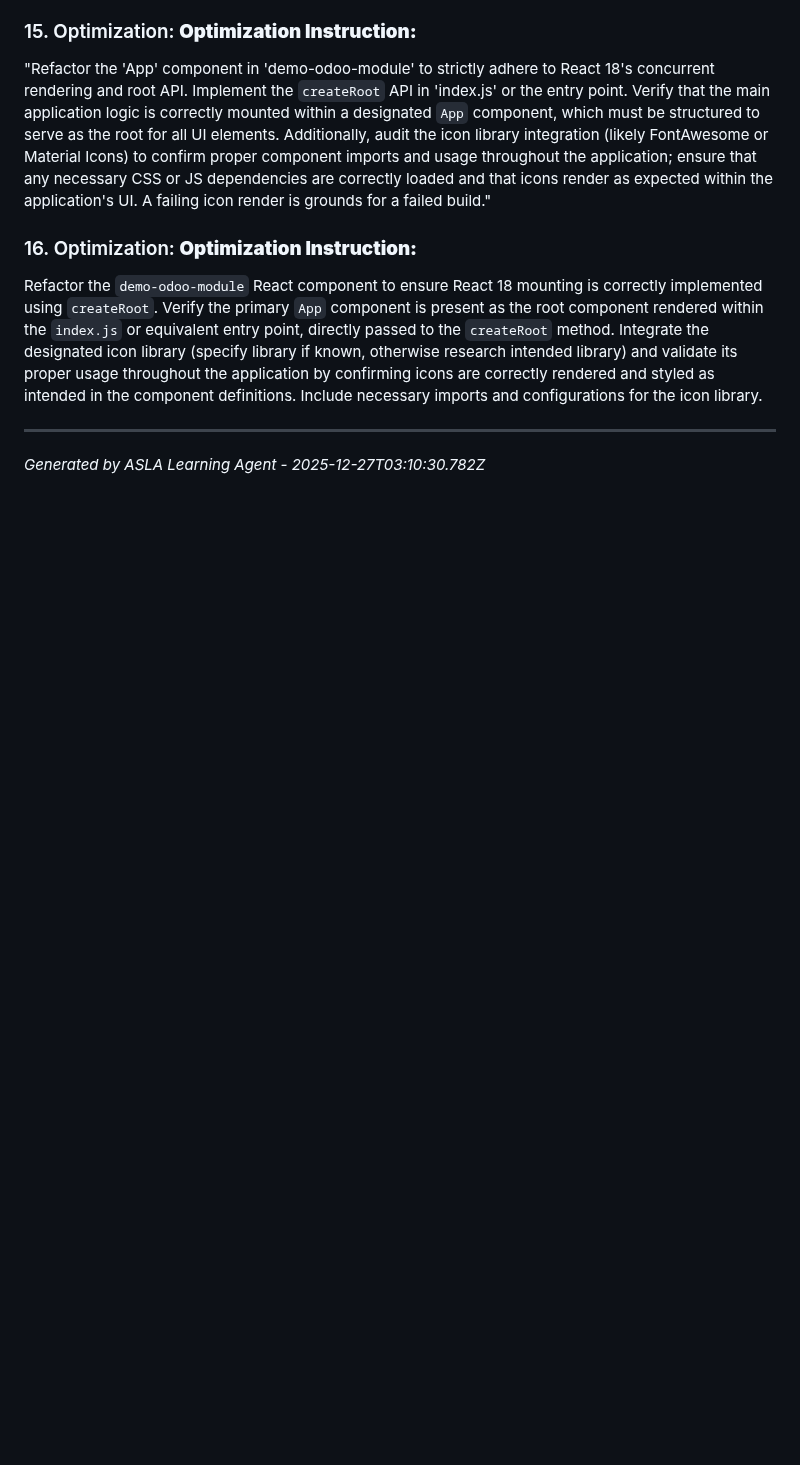
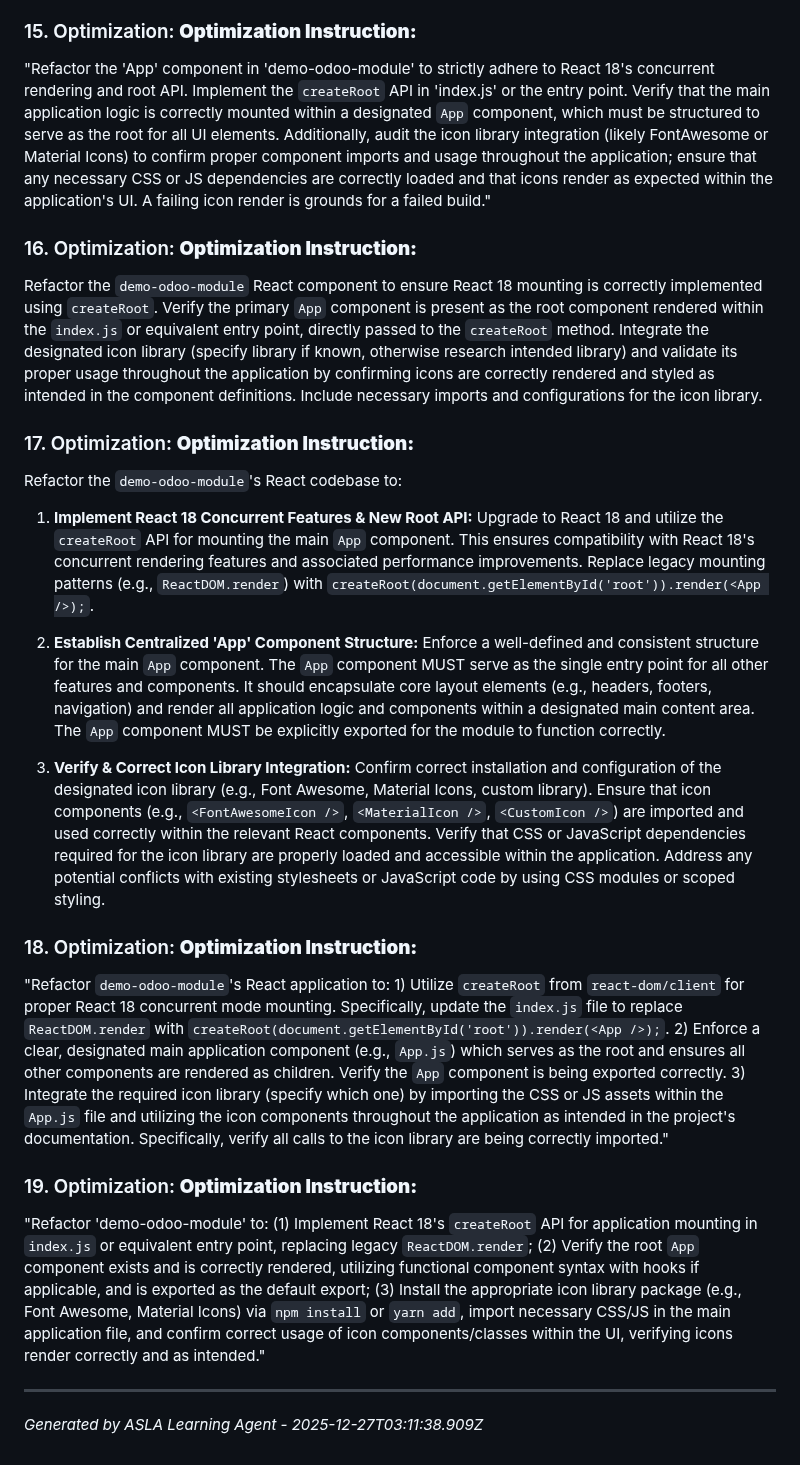
Before and after one commit to buya-v/odoo-module, a Markdown page: docs/LESSONS_LEARNED.md, the part around the change. Rendered like a GitHub page; blank space fills up the shorter version.

Commit message:
build: Cycle 1 - Production build by ASLA

```diff
--- a/docs/LESSONS_LEARNED.md
+++ b/docs/LESSONS_LEARNED.md
@@ -70,5 +70,23 @@ Refactor the 'demo-odoo-module' React application to: 1) Implement React 18's `c
 
 Refactor the `demo-odoo-module` React component to ensure React 18 mounting is correctly implemented using `createRoot`. Verify the primary `App` component is present as the root component rendered within the `index.js` or equivalent entry point, directly passed to the `createRoot` method.  Integrate the designated icon library (specify library if known, otherwise research intended library) and validate its proper usage throughout the application by confirming icons are correctly rendered and styled as intended in the component definitions.  Include necessary imports and configurations for the icon library.
 
+### 17. Optimization: **Optimization Instruction:**
+
+Refactor the `demo-odoo-module`'s React codebase to:
+
+1.  **Implement React 18 Concurrent Features & New Root API:** Upgrade to React 18 and utilize the `createRoot` API for mounting the main `App` component. This ensures compatibility with React 18's concurrent rendering features and associated performance improvements. Replace legacy mounting patterns (e.g., `ReactDOM.render`) with `createRoot(document.getElementById('root')).render(<App />);`.
+
+2.  **Establish Centralized 'App' Component Structure:**  Enforce a well-defined and consistent structure for the main `App` component. The `App` component MUST serve as the single entry point for all other features and components.  It should encapsulate core layout elements (e.g., headers, footers, navigation) and render all application logic and components within a designated main content area. The `App` component MUST be explicitly exported for the module to function correctly.
+
+3.  **Verify & Correct Icon Library Integration:**  Confirm correct installation and configuration of the designated icon library (e.g., Font Awesome, Material Icons, custom library).  Ensure that icon components (e.g., `<FontAwesomeIcon />`, `<MaterialIcon />`, `<CustomIcon />`) are imported and used correctly within the relevant React components. Verify that CSS or JavaScript dependencies required for the icon library are properly loaded and accessible within the application. Address any potential conflicts with existing stylesheets or JavaScript code by using CSS modules or scoped styling.
+
+### 18. Optimization: **Optimization Instruction:**
+
+"Refactor `demo-odoo-module`'s React application to: 1) Utilize `createRoot` from `react-dom/client` for proper React 18 concurrent mode mounting. Specifically, update the `index.js` file to replace `ReactDOM.render` with `createRoot(document.getElementById('root')).render(<App />);`. 2) Enforce a clear, designated main application component (e.g., `App.js`) which serves as the root and ensures all other components are rendered as children. Verify the `App` component is being exported correctly. 3) Integrate the required icon library (specify which one) by importing the CSS or JS assets within the `App.js` file and utilizing the icon components throughout the application as intended in the project's documentation. Specifically, verify all calls to the icon library are being correctly imported."
+
+### 19. Optimization: **Optimization Instruction:**
+
+"Refactor 'demo-odoo-module' to: (1) Implement React 18's `createRoot` API for application mounting in `index.js` or equivalent entry point, replacing legacy `ReactDOM.render`; (2) Verify the root `App` component exists and is correctly rendered, utilizing functional component syntax with hooks if applicable, and is exported as the default export; (3) Install the appropriate icon library package (e.g., Font Awesome, Material Icons) via `npm install` or `yarn add`, import necessary CSS/JS in the main application file, and confirm correct usage of icon components/classes within the UI, verifying icons render correctly and as intended."
+
 ---
-*Generated by ASLA Learning Agent - 2025-12-27T03:10:30.782Z*
+*Generated by ASLA Learning Agent - 2025-12-27T03:11:38.909Z*
```
Also changed, not shown: docs/bugs/BUG-1-1766805087358.md (added, +18 -0 lines), docs/bugs/BUG-1-1766805094700.md (added, +18 -0 lines).
